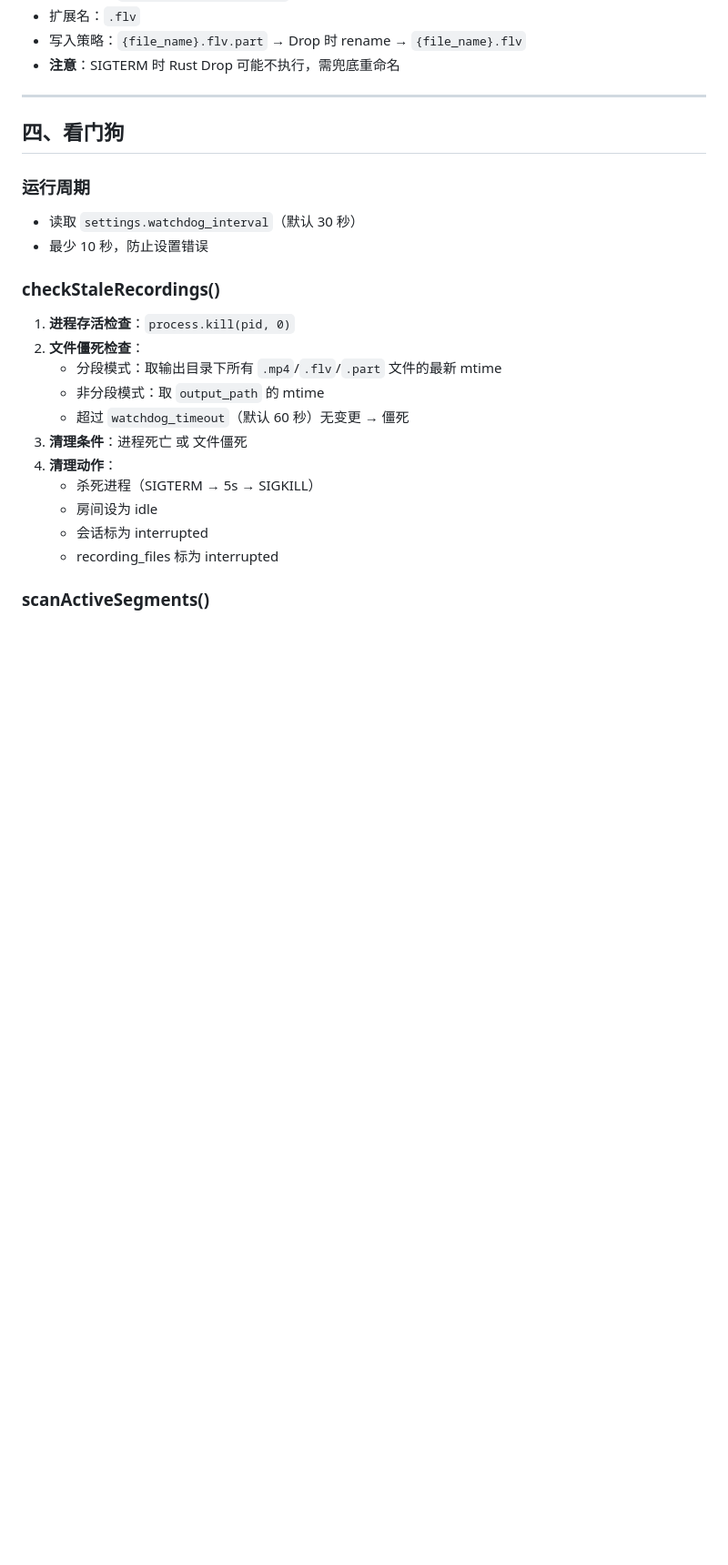
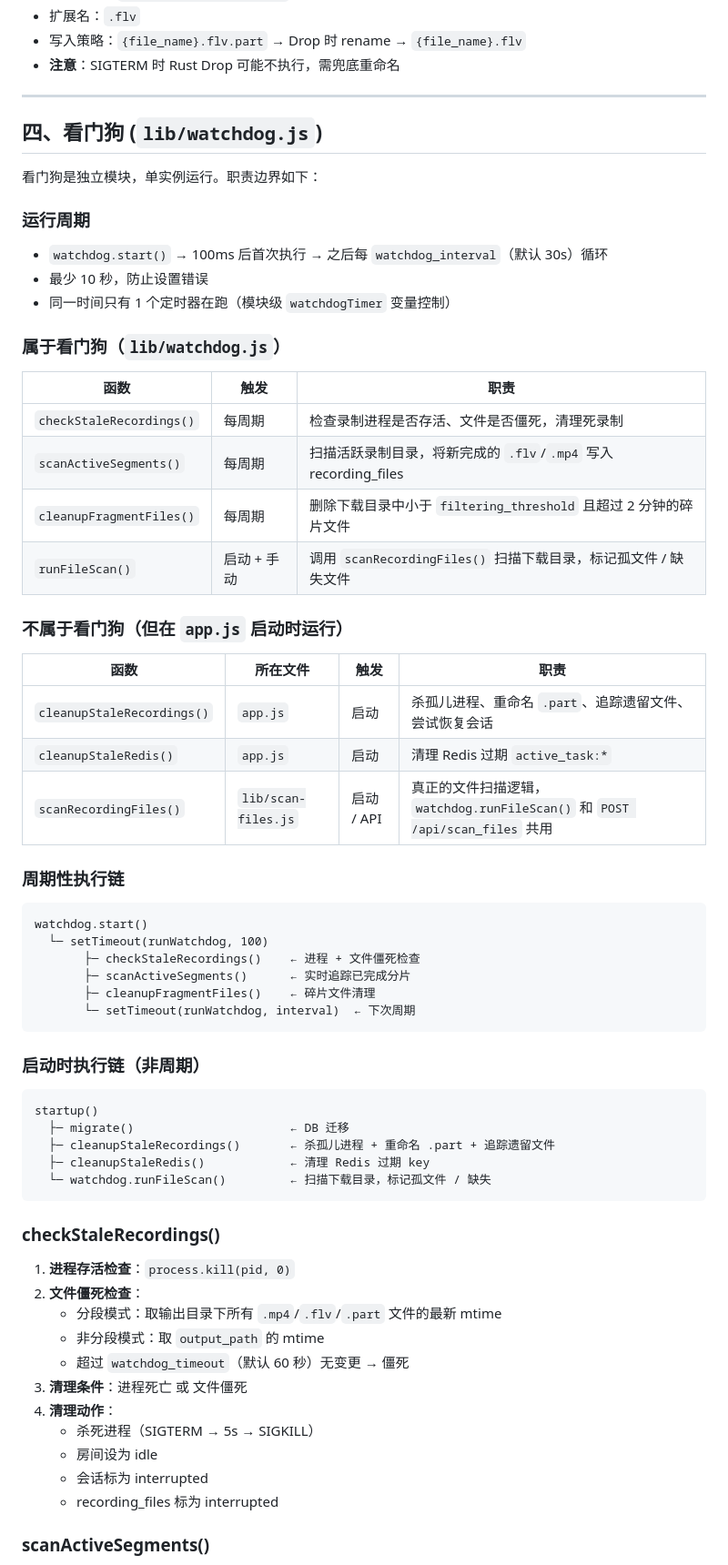
Before and after one commit to scriptsmay/live_recorder_server, a Markdown page: docs/ARCHITECTURE.md, the part around one of its changes. Shown at 91% size. Rendered like a GitHub page; blank space fills up the shorter version.

Commit message:
docs: clear watchdog boundaries and responsibilities

````diff
--- a/docs/ARCHITECTURE.md
+++ b/docs/ARCHITECTURE.md
@@ -156,12 +156,53 @@ DownloaderFactory.getActiveDownloader()
 
 ---
 
-## 四、看门狗
+## 四、看门狗 (`lib/watchdog.js`)
+
+看门狗是独立模块，单实例运行。职责边界如下：
 
 ### 运行周期
 
-- 读取 `settings.watchdog_interval`（默认 30 秒）
+- `watchdog.start()` → 100ms 后首次执行 → 之后每 `watchdog_interval`（默认 30s）循环
 - 最少 10 秒，防止设置错误
+- 同一时间只有 1 个定时器在跑（模块级 `watchdogTimer` 变量控制）
+
+### 属于看门狗（`lib/watchdog.js`）
+
+| 函数 | 触发 | 职责 |
+|------|------|------|
+| `checkStaleRecordings()` | 每周期 | 检查录制进程是否存活、文件是否僵死，清理死录制 |
+| `scanActiveSegments()` | 每周期 | 扫描活跃录制目录，将新完成的 `.flv`/`.mp4` 写入 recording_files |
+| `cleanupFragmentFiles()` | 每周期 | 删除下载目录中小于 `filtering_threshold` 且超过 2 分钟的碎片文件 |
+| `runFileScan()` | 启动 + 手动 | 调用 `scanRecordingFiles()` 扫描下载目录，标记孤文件 / 缺失文件 |
+
+### 不属于看门狗（但在 `app.js` 启动时运行）
+
+| 函数 | 所在文件 | 触发 | 职责 |
+|------|---------|------|------|
+| `cleanupStaleRecordings()` | `app.js` | 启动 | 杀孤儿进程、重命名 `.part`、追踪遗留文件、尝试恢复会话 |
+| `cleanupStaleRedis()` | `app.js` | 启动 | 清理 Redis 过期 `active_task:*` |
+| `scanRecordingFiles()` | `lib/scan-files.js` | 启动 / API | 真正的文件扫描逻辑，`watchdog.runFileScan()` 和 `POST /api/scan_files` 共用 |
+
+### 周期性执行链
+
+```
+watchdog.start()
+  └─ setTimeout(runWatchdog, 100)
+       ├─ checkStaleRecordings()    ← 进程 + 文件僵死检查
+       ├─ scanActiveSegments()      ← 实时追踪已完成分片
+       ├─ cleanupFragmentFiles()    ← 碎片文件清理
+       └─ setTimeout(runWatchdog, interval)  ← 下次周期
+```
+
+### 启动时执行链（非周期）
+
+```
+startup()
+  ├─ migrate()                      ← DB 迁移
+  ├─ cleanupStaleRecordings()       ← 杀孤儿进程 + 重命名 .part + 追踪遗留文件
+  ├─ cleanupStaleRedis()            ← 清理 Redis 过期 key
+  └─ watchdog.runFileScan()         ← 扫描下载目录，标记孤文件 / 缺失
+```
 
 ### checkStaleRecordings()
 
````
Also changed, not shown: other parts of docs/ARCHITECTURE.md (+9 -1 lines).
